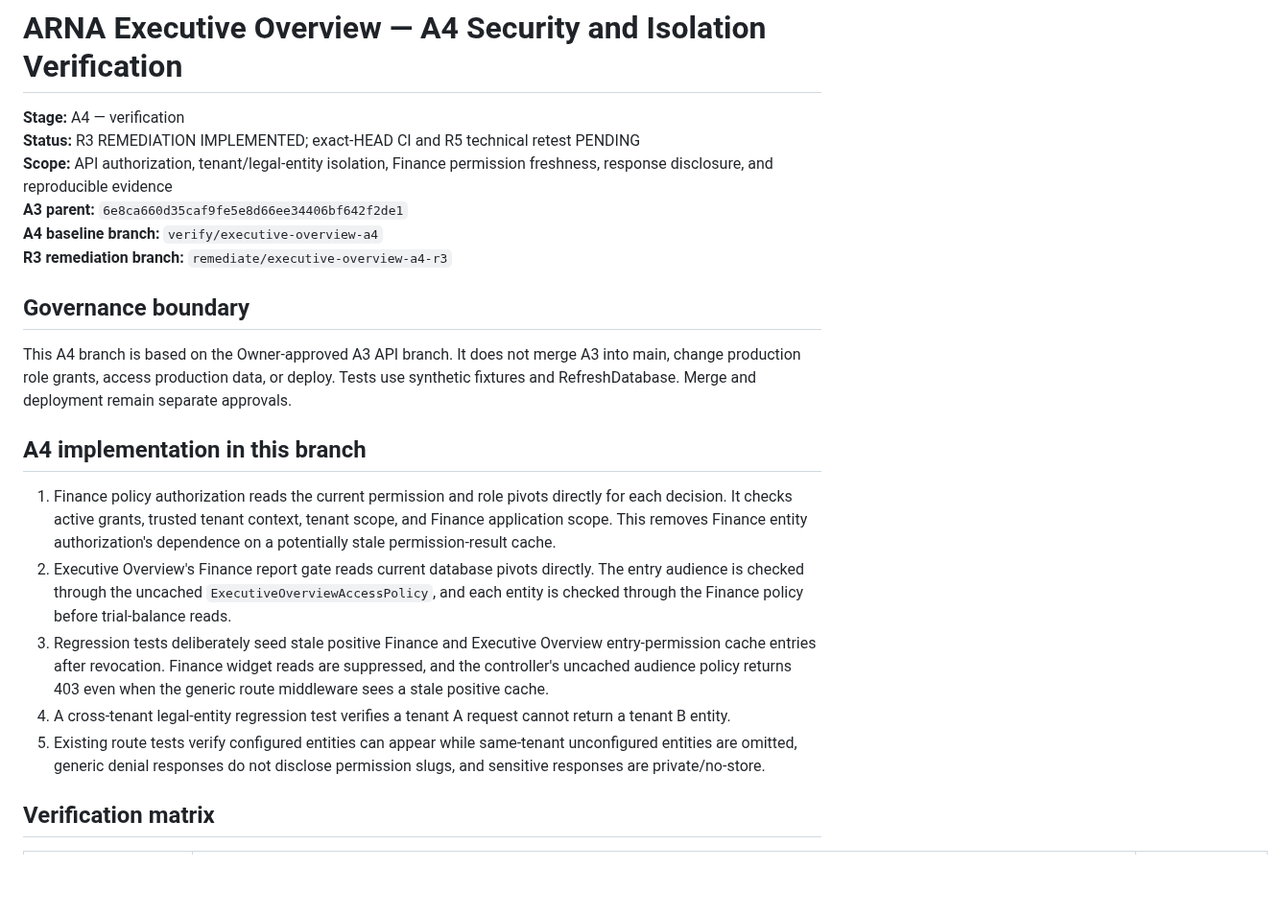
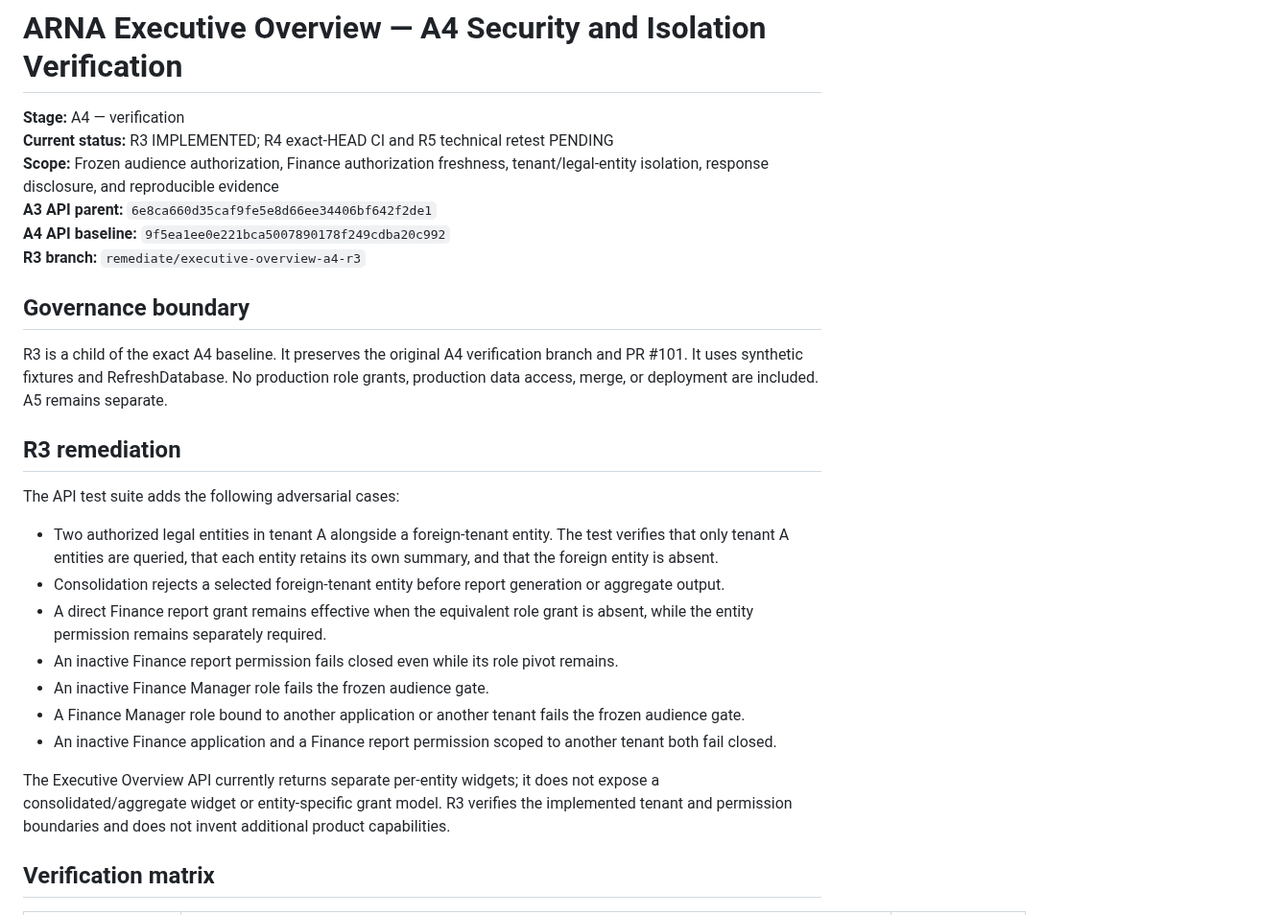
Before and after one commit to akefadaka-git/arna-api, a Markdown page: docs/dashboard/ARNA-EXECUTIVE-OVERVIEW-A4-SECURITY-VERIFICATION.md, the part around one of its changes. Shown at 96% size. Drawn GitHub-style; blank space fills up the shorter version.

Commit message:
docs(a4): replace stale closure criteria with R3 and R5 evidence gates

```diff
--- a/docs/dashboard/ARNA-EXECUTIVE-OVERVIEW-A4-SECURITY-VERIFICATION.md
+++ b/docs/dashboard/ARNA-EXECUTIVE-OVERVIEW-A4-SECURITY-VERIFICATION.md
@@ -1,23 +1,29 @@
 # ARNA Executive Overview — A4 Security and Isolation Verification
 
 **Stage:** A4 — verification
-**Status:** R3 REMEDIATION IMPLEMENTED; exact-HEAD CI and R5 technical retest PENDING
-**Scope:** API authorization, tenant/legal-entity isolation, Finance permission freshness, response disclosure, and reproducible evidence
-**A3 parent:** `6e8ca660d35caf9fe5e8d66ee34406bf642f2de1`
-**A4 baseline branch:** `verify/executive-overview-a4`
-**R3 remediation branch:** `remediate/executive-overview-a4-r3`
+**Current status:** R3 IMPLEMENTED; R4 exact-HEAD CI and R5 technical retest PENDING
+**Scope:** Frozen audience authorization, Finance authorization freshness, tenant/legal-entity isolation, response disclosure, and reproducible evidence
+**A3 API parent:** `6e8ca660d35caf9fe5e8d66ee34406bf642f2de1`
+**A4 API baseline:** `9f5ea1ee0e221bca5007890178f249cdba20c992`
+**R3 branch:** `remediate/executive-overview-a4-r3`
 
 ## Governance boundary
 
-This A4 branch is based on the Owner-approved A3 API branch. It does not merge A3 into main, change production role grants, access production data, or deploy. Tests use synthetic fixtures and RefreshDatabase. Merge and deployment remain separate approvals.
+R3 is a child of the exact A4 baseline. It preserves the original A4 verification branch and PR #101. It uses synthetic fixtures and RefreshDatabase. No production role grants, production data access, merge, or deployment are included. A5 remains separate.
 
-## A4 implementation in this branch
+## R3 remediation
 
-1. Finance policy authorization reads the current permission and role pivots directly for each decision. It checks active grants, trusted tenant context, tenant scope, and Finance application scope. This removes Finance entity authorization's dependence on a potentially stale permission-result cache.
-2. Executive Overview's Finance report gate reads current database pivots directly. The entry audience is checked through the uncached `ExecutiveOverviewAccessPolicy`, and each entity is checked through the Finance policy before trial-balance reads.
-3. Regression tests deliberately seed stale positive Finance and Executive Overview entry-permission cache entries after revocation. Finance widget reads are suppressed, and the controller's uncached audience policy returns 403 even when the generic route middleware sees a stale positive cache.
-4. A cross-tenant legal-entity regression test verifies a tenant A request cannot return a tenant B entity.
-5. Existing route tests verify configured entities can appear while same-tenant unconfigured entities are omitted, generic denial responses do not disclose permission slugs, and sensitive responses are private/no-store.
+The API test suite adds the following adversarial cases:
+
+- Two authorized legal entities in tenant A alongside a foreign-tenant entity. The test verifies that only tenant A entities are queried, that each entity retains its own summary, and that the foreign entity is absent.
+- Consolidation rejects a selected foreign-tenant entity before report generation or aggregate output.
+- A direct Finance report grant remains effective when the equivalent role grant is absent, while the entity permission remains separately required.
+- An inactive Finance report permission fails closed even while its role pivot remains.
+- An inactive Finance Manager role fails the frozen audience gate.
+- A Finance Manager role bound to another application or another tenant fails the frozen audience gate.
+- An inactive Finance application and a Finance report permission scoped to another tenant both fail closed.
+
+The Executive Overview API currently returns separate per-entity widgets; it does not expose a consolidated/aggregate widget or entity-specific grant model. R3 verifies the implemented tenant and permission boundaries and does not invent additional product capabilities.
 
 ## Verification matrix
 
```
Also changed, not shown: other parts of docs/dashboard/ARNA-EXECUTIVE-OVERVIEW-A4-SECURITY-VERIFICATION.md (+28 -25 lines).
